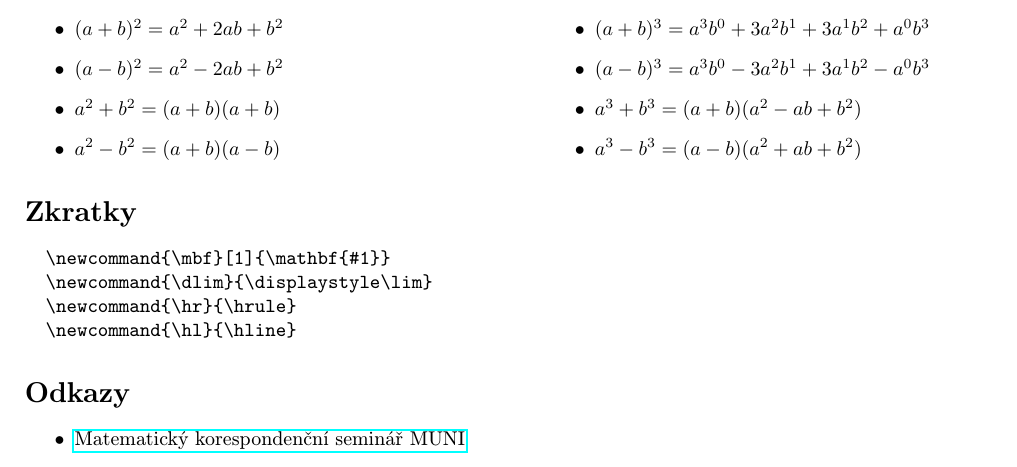
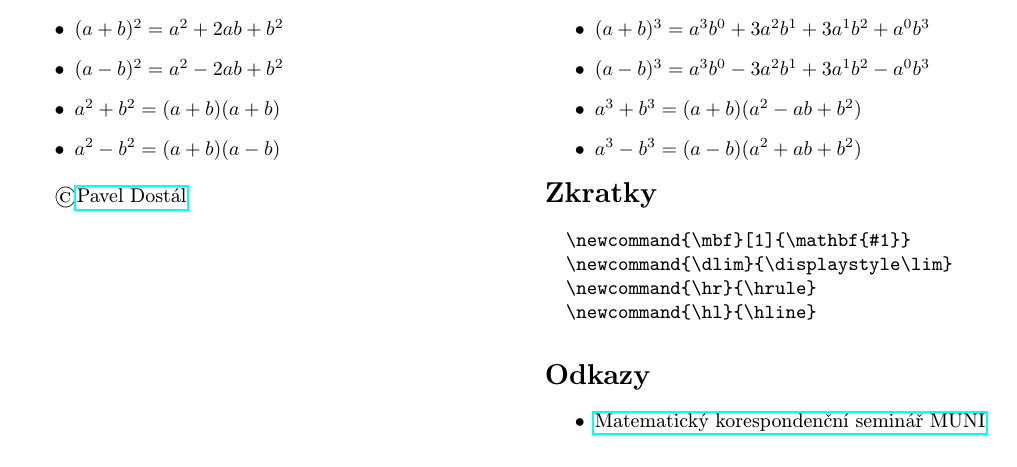
Before and after one commit to pdostal/latex_symbols, a LaTeX document (main.tex): part of page 3 of 3, cut so that both start at the same text. Compiled offline with pdfLaTeX.

Commit message:
Reorder last page and add copyright

```diff
--- a/main.tex
+++ b/main.tex
@@ -44,6 +44,10 @@
 	\subfile{sub_goniometrickefunkce}
 \pagebreak
 	\subfile{sub_zavorky}
-	\subfile{sub_zkratky}
-	\subfile{sub_odkazy}
+	\begin{multicols}{2}
+		\copyright \href{http://pdostal.cz/}{Pavel Dostál}
+	\columnbreak
+		\subfile{sub_zkratky}
+		\subfile{sub_odkazy}
+	\end{multicols}
 \end{document}
```
Also changed, not shown: main.pdf.
